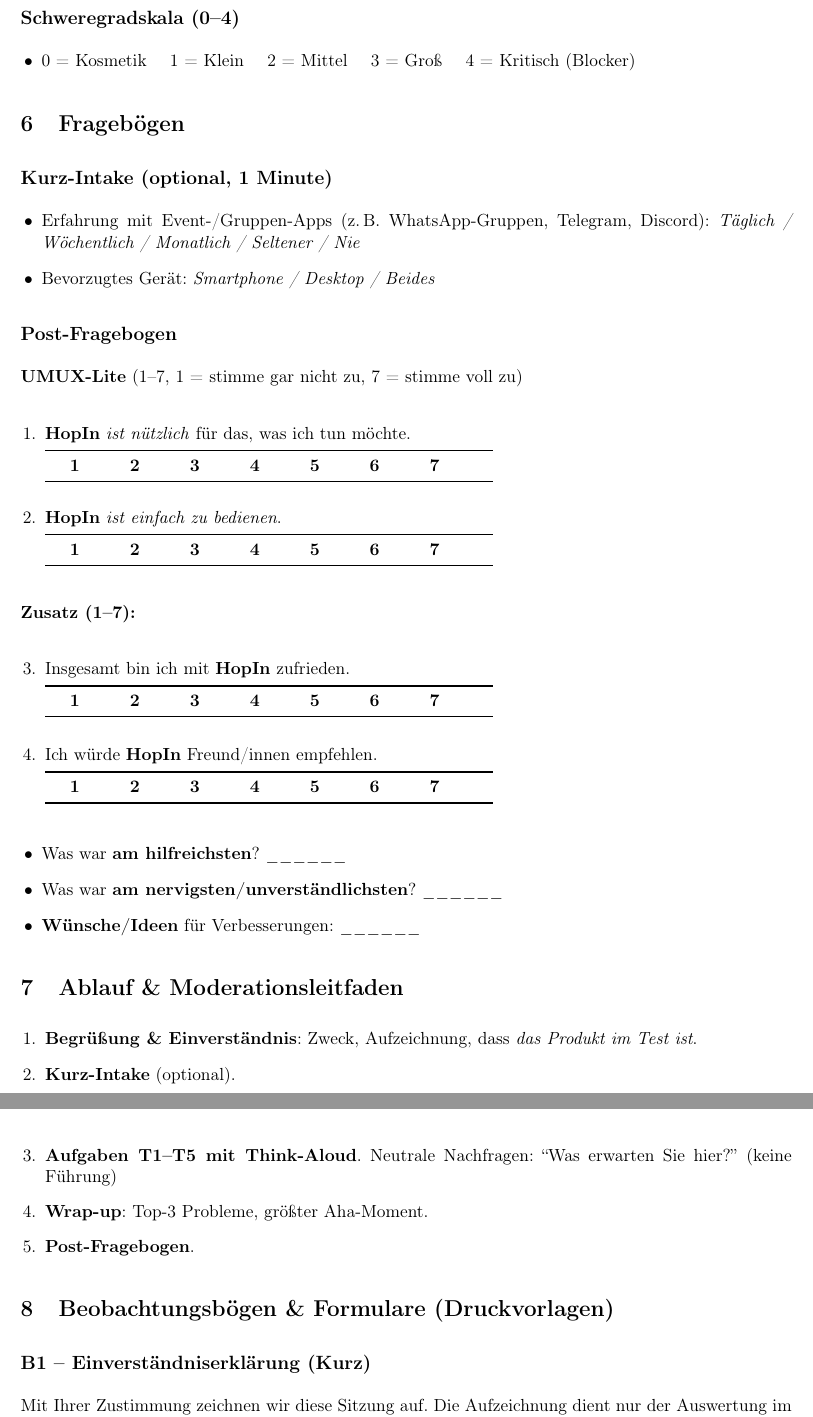
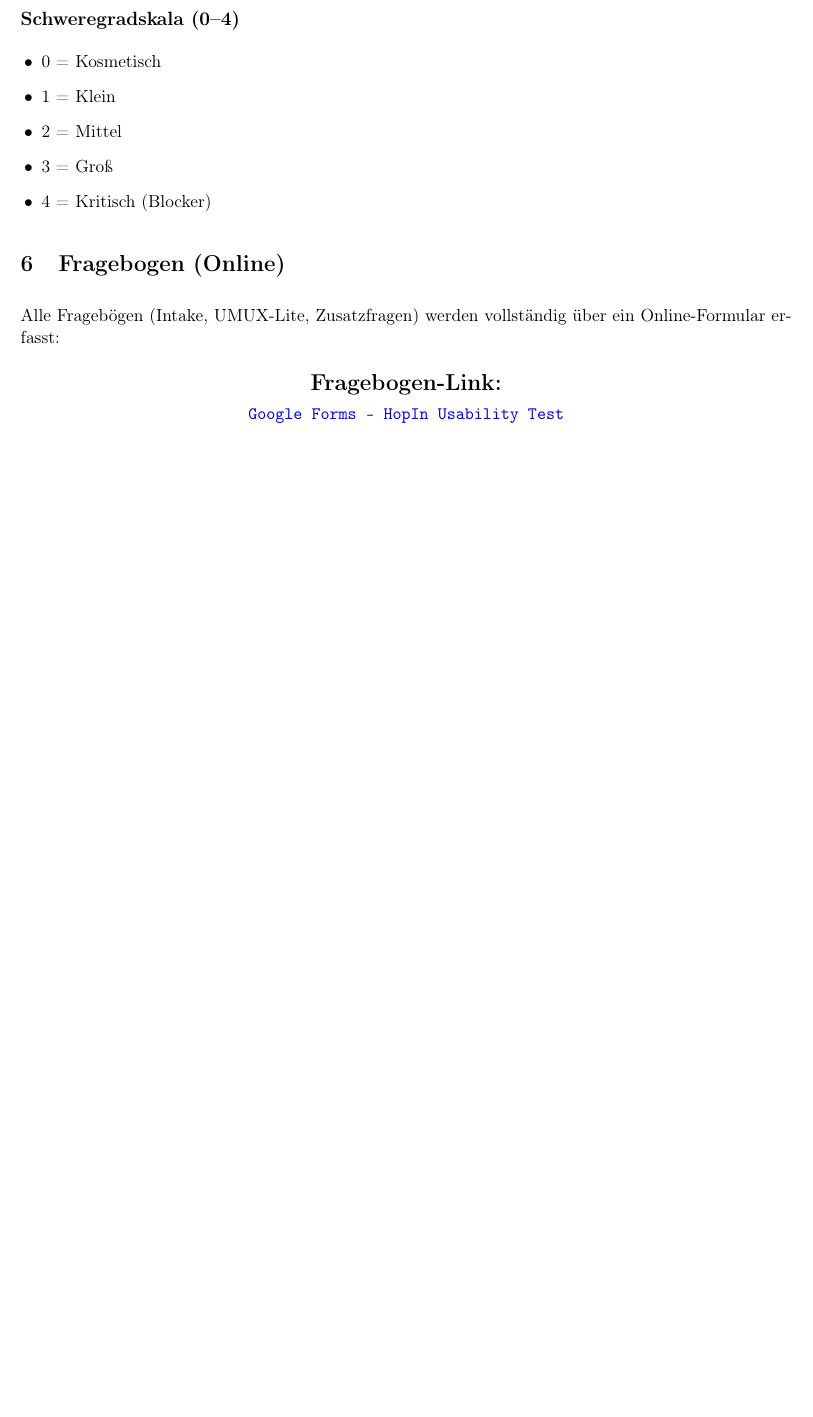
Before and after one commit to cinnamon0537/latex-infra, a LaTeX problem sheet (src/hcd/exercise-6/B/HCD_A6B_Forter_Feichtlbauer_Birdi_Edipoglu.tex): two parts of pages 5 and 6 of 7 before the commit and part of page 4 of 4 after it, the two joined at a grey line, cut so that both start at the same text, the shorter picture padded with empty space. Compiled offline with pdfLaTeX.

Commit message:
refactor: simplify test plan and tasks in usability test document

```diff
--- a/src/hcd/exercise-6/B/HCD_A6B_Forter_Feichtlbauer_Birdi_Edipoglu.tex
+++ b/src/hcd/exercise-6/B/HCD_A6B_Forter_Feichtlbauer_Birdi_Edipoglu.tex
@@ -148,44 +152,17 @@
 
 \subsection*{Schweregradskala (0--4)}
 \begin{itemize}
-  \item 0 = Kosmetik \quad 1 = Klein \quad 2 = Mittel \quad 3 = Groß \quad 4 = Kritisch (Blocker)
+  \item 0 = Kosmetisch
+  \item 1 = Klein
+  \item 2 = Mittel
+  \item 3 = Groß
+  \item 4 = Kritisch (Blocker)
 \end{itemize}
 
-\section{Fragebögen}
-\subsection*{Kurz-Intake (optional, 1 Minute)}
-\begin{itemize}
-  \item Erfahrung mit Event-/Gruppen-Apps (z.\,B. WhatsApp-Gruppen, Telegram, Discord): \textit{Täglich / Wöchentlich / Monatlich / Seltener / Nie}
-  \item Bevorzugtes Gerät: \textit{Smartphone / Desktop / Beides}
-\end{itemize}
+% ----------------------------------------------------------------------
 
-\subsection*{Post-Fragebogen}
-\begin{minipage}{0.9\linewidth}
-\textbf{UMUX-Lite} (1--7, 1 = stimme gar nicht zu, 7 = stimme voll zu)
-\end{minipage}\\[-0.6em]
-\begin{enumerate}
-  \item \ratingitem{\appname{} \textit{ist nützlich} für das, was ich tun möchte.}
-  \item \ratingitem{\appname{} \textit{ist einfach zu bedienen}.}
-\end{enumerate}
-\textbf{Zusatz (1--7):}\\[-0.6em]
-\begin{enumerate}[resume]
-  \item \ratingitem{Insgesamt bin ich mit \appname{} zufrieden.}
-  \item \ratingitem{Ich würde \appname{} Freund/innen empfehlen.}
-\end{enumerate}
-\begin{itemize}
-  \item Was war \textbf{am hilfreichsten}? \_\_\_\_\_\_
-  \item Was war \textbf{am nervigsten/unverständlichsten}? \_\_\_\_\_\_
-  \item \textbf{Wünsche/Ideen} für Verbesserungen: \_\_\_\_\_\_
-\end{itemize}
+\section{Fragebogen (Online)}
 
-\section{Ablauf \& Moderationsleitfaden}
-\begin{enumerate}
-  \item \textbf{Begrüßung \& Einverständnis}: Zweck, Aufzeichnung, dass \textit{das Produkt im Test ist}.
-  \item \textbf{Kurz-Intake} (optional).
-  \item \textbf{Aufgaben T1--T5 mit Think-Aloud}. Neutrale Nachfragen: ``Was erwarten Sie hier?'' (keine Führung)
-  \item \textbf{Wrap-up}: Top-3 Probleme, größter Aha-Moment.
-  \item \textbf{Post-Fragebogen}.
-\end{enumerate}
+Alle Fragebögen (Intake, UMUX-Lite, Zusatzfragen) werden vollständig über ein
+Online-Formular erfasst:
 
-\section{Beobachtungsbögen \& Formulare (Druckvorlagen)}
-\subsection*{B1 – Einverständniserklärung (Kurz)}
-Mit Ihrer Zustimmung zeichnen wir diese Sitzung auf. Die Aufzeichnung dient nur der Auswertung im Kurs und wird nicht extern geteilt. Sie können die Teilnahme jederzeit ohne Nachteile abbrechen.\\[0.4em]
@@ -215,3 +168,0 @@
-\appname{} ist nützlich für das, was ich tun möchte. & & & & & & & \\
-\appname{} ist einfach zu bedienen. & & & & & & & \\
-Insgesamt bin ich mit \appname{} zufrieden. & & & & & & & \\
@@ -226,3 +168,0 @@
-Was war am hilfreichsten? \vspace{2cm}\\\hline
-Was war am nervigsten/unverständlichsten? \vspace{2cm}\\\hline
-Wünsche/Ideen für Verbesserungen: \vspace{2.5cm}\\\hline
@@ -234 +169,4 @@
-  \item Schweregrad-Priorisierung (Impact $\times$ Häufigkeit) der gefundenen Probleme.
+\begin{center}
+\textbf{\Large Fragebogen-Link:}\\[0.4em]
+\href{https://docs.google.com/forms/d/e/1FAIpQLSeq4evKU9zZsHSYYnUkEXnRCRmGO6kjjN6b7OwLWdnpswXyA/viewform?usp=dialog}{\texttt{Google Forms – HopIn Usability Test}}
+\end{center}
```
Also changed, not shown: src/hcd/exercise-6/B/HCD_A6B_Forter_Feichtlbauer_Birdi_Edipoglu.tex (115 more changed lines).
